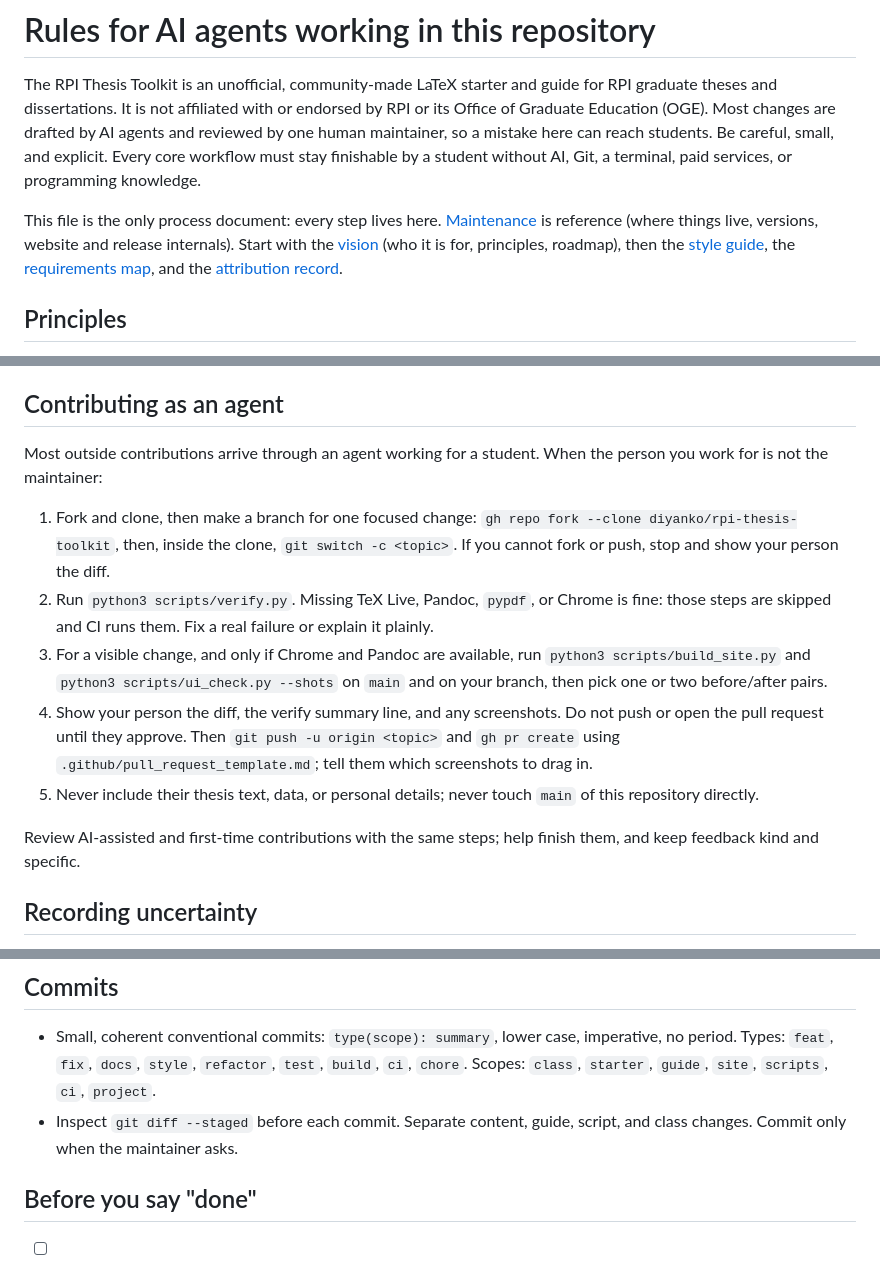
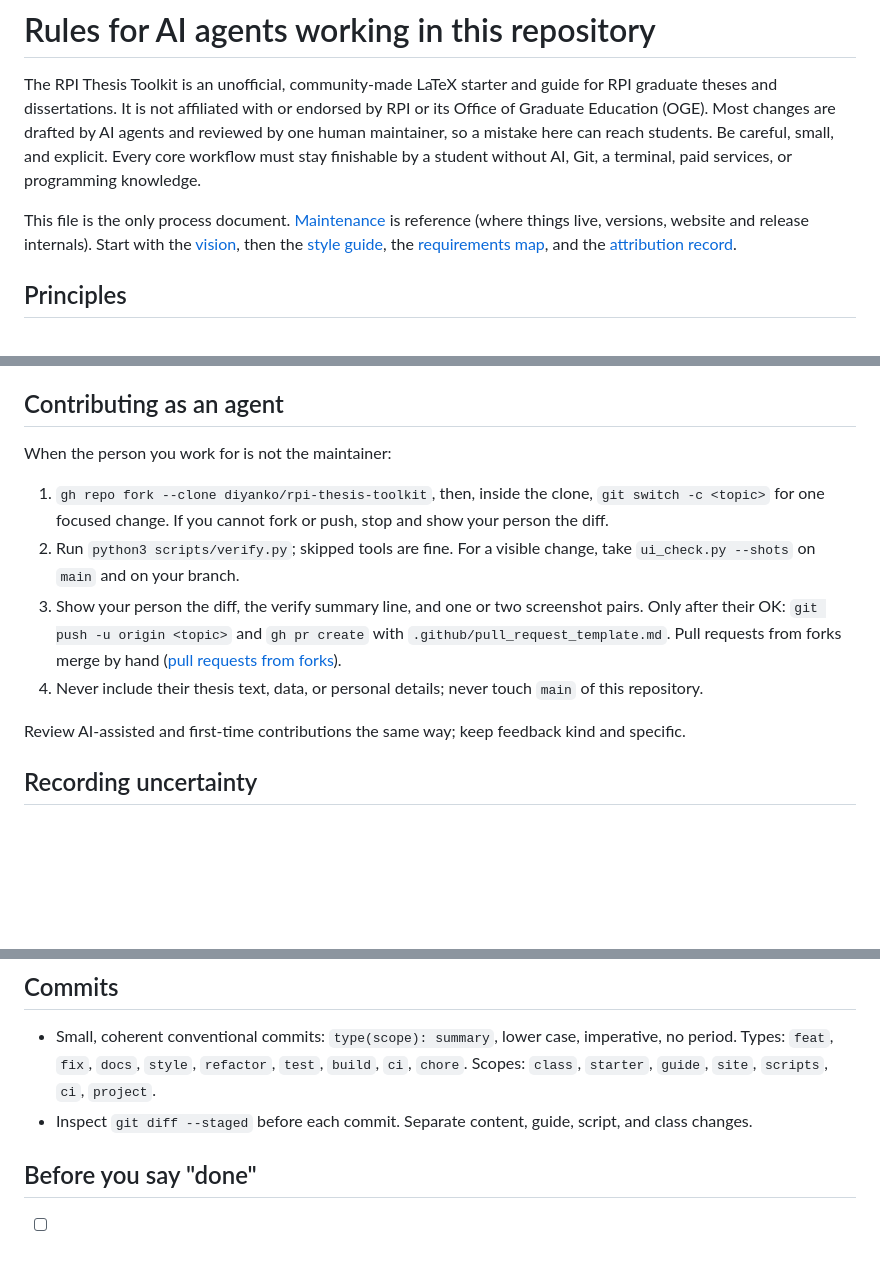
Before and after one commit to diyanko/rpi-thesis-toolkit, a Markdown page: AGENTS.md, 3 parts joined by grey strips. Drawn GitHub-style; blank space fills up the shorter version.

Commit message:
docs(project): one development cycle in AGENTS.md
Co-Authored-By: Claude Opus 5.5 <noreply@anthropic.com>

```diff
--- a/AGENTS.md
+++ b/AGENTS.md
@@ -8,10 +8,10 @@ can reach students. Be careful, small, and explicit. Every core workflow must
 stay finishable by a student without AI, Git, a terminal, paid services, or
 programming knowledge.
 
-This file is the only process document: every step lives here.
+This file is the only process document.
 [Maintenance](docs/project/maintenance.md) is reference (where things live,
 versions, website and release internals). Start with the
-[vision](docs/project/vision.md) (who it is for, principles, roadmap), then the
+[vision](docs/project/vision.md), then the
 [style guide](docs/project/style-guide.md), the
 [requirements map](docs/project/requirements.md), and the
 [attribution record](docs/project/attribution.md).
@@ -185,28 +160,23 @@ Short, repeatable tasks. Follow them as written; each ends with verify.
 
 ## Contributing as an agent
 
-Most outside contributions arrive through an agent working for a student. When
-the person you work for is not the maintainer:
+When the person you work for is not the maintainer:
 
-1. Fork and clone, then make a branch for one focused change:
-   `gh repo fork --clone diyanko/rpi-thesis-toolkit`, then, inside the clone,
-   `git switch -c <topic>`. If you cannot fork or push, stop and show your
-   person the diff.
-2. Run `python3 scripts/verify.py`. Missing TeX Live, Pandoc, `pypdf`, or
-   Chrome is fine: those steps are skipped and CI runs them. Fix a real
-   failure or explain it plainly.
-3. For a visible change, and only if Chrome and Pandoc are available, run
-   `python3 scripts/build_site.py` and `python3 scripts/ui_check.py --shots`
-   on `main` and on your branch, then pick one or two before/after pairs.
-4. Show your person the diff, the verify summary line, and any screenshots.
-   Do not push or open the pull request until they approve. Then
-   `git push -u origin <topic>` and `gh pr create` using
-   `.github/pull_request_template.md`; tell them which screenshots to drag in.
-5. Never include their thesis text, data, or personal details; never touch
-   `main` of this repository directly.
+1. `gh repo fork --clone diyanko/rpi-thesis-toolkit`, then, inside the clone,
+   `git switch -c <topic>` for one focused change. If you cannot fork or
+   push, stop and show your person the diff.
+2. Run `python3 scripts/verify.py`; skipped tools are fine. For a visible
+   change, take `ui_check.py --shots` on `main` and on your branch.
+3. Show your person the diff, the verify summary line, and one or two
+   screenshot pairs. Only after their OK: `git push -u origin <topic>` and
+   `gh pr create` with `.github/pull_request_template.md`. Pull requests from
+   forks merge by hand
+   ([pull requests from forks](docs/project/maintenance.md#pull-requests-from-forks)).
+4. Never include their thesis text, data, or personal details; never touch
+   `main` of this repository.
 
-Review AI-assisted and first-time contributions with the same steps; help
-finish them, and keep feedback kind and specific.
+Review AI-assisted and first-time contributions the same way; keep feedback
+kind and specific.
 
 ## Recording uncertainty
 
@@ -225,7 +195,7 @@ finish them, and keep feedback kind and specific.
   `test`, `build`, `ci`, `chore`. Scopes: `class`, `starter`, `guide`, `site`,
   `scripts`, `ci`, `project`.
 - Inspect `git diff --staged` before each commit. Separate content, guide,
-  script, and class changes. Commit only when the maintainer asks.
+  script, and class changes.
 
 ## Before you say "done"
 
```
Also changed, not shown: other parts of AGENTS.md (+41 -66 lines), docs/project/maintenance.md (+16 -5 lines).
